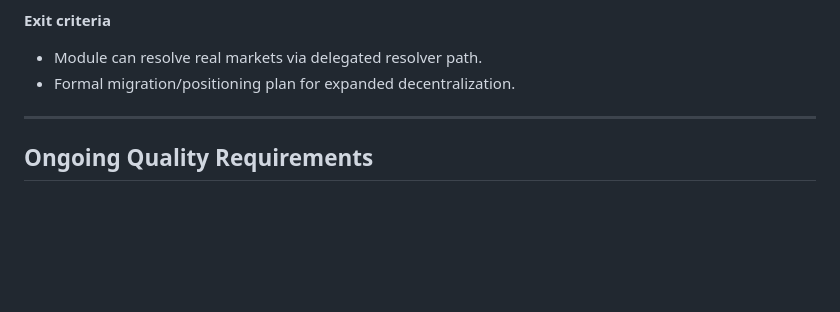
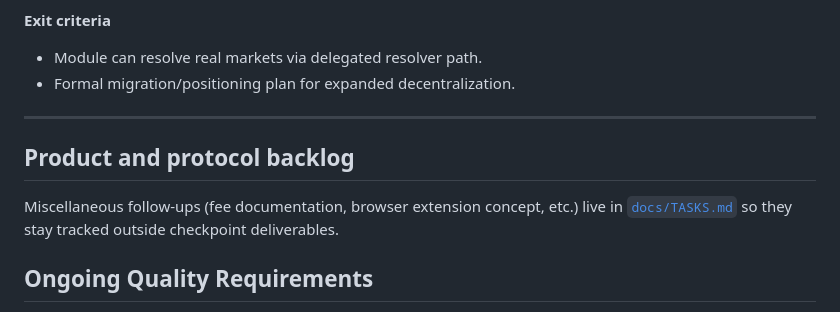
Before and after one commit to autarkenterprises/paramutuel, a Markdown page: research/execution-roadmap.md, the part around the change. Drawn GitHub-style; blank space fills up the shorter version.

```diff
--- a/research/execution-roadmap.md
+++ b/research/execution-roadmap.md
@@ -220,6 +220,10 @@ This roadmap implements the architecture and governance decisions in `research/a
 
 ---
 
+## Product and protocol backlog
+
+Miscellaneous follow-ups (fee documentation, browser extension concept, etc.) live in [`docs/TASKS.md`](../docs/TASKS.md) so they stay tracked outside checkpoint deliverables.
+
 ## Ongoing Quality Requirements
 
 - Every new feature includes tests.
```
Also changed, not shown: README.md (+1 -0 lines), docs/TASKS.md (added, +45 -0 lines).
